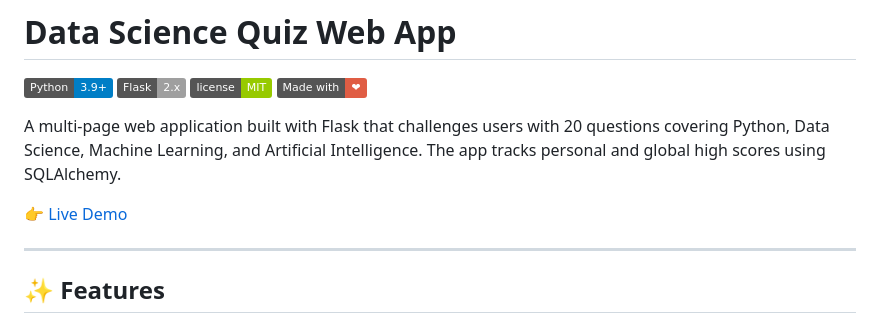
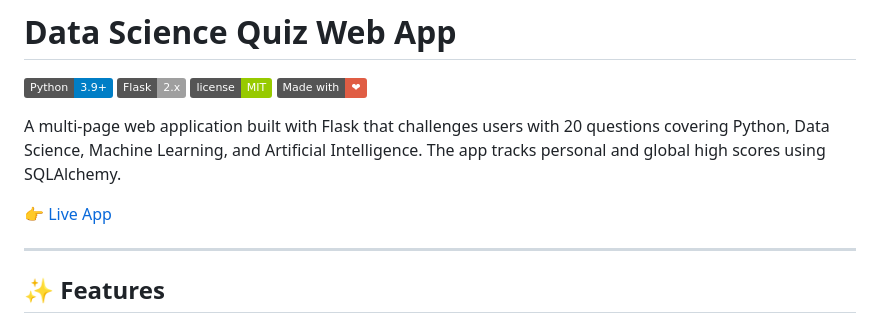
Before and after one commit to davutbayik/flask-data-science-quiz, a Markdown page: README.md, the part around the change. Drawn GitHub-style; badges without logos.

```diff
--- a/README.md
+++ b/README.md
@@ -7,7 +7,7 @@
 
 A multi-page web application built with Flask that challenges users with 20 questions covering Python, Data Science, Machine Learning, and Artificial Intelligence. The app tracks personal and global high scores using SQLAlchemy.
 
-👉 [Live Demo](https://davutbayik.pythonanywhere.com/)
+👉 [Live App](https://davutbayik.pythonanywhere.com/)
 
 ---
 
```
